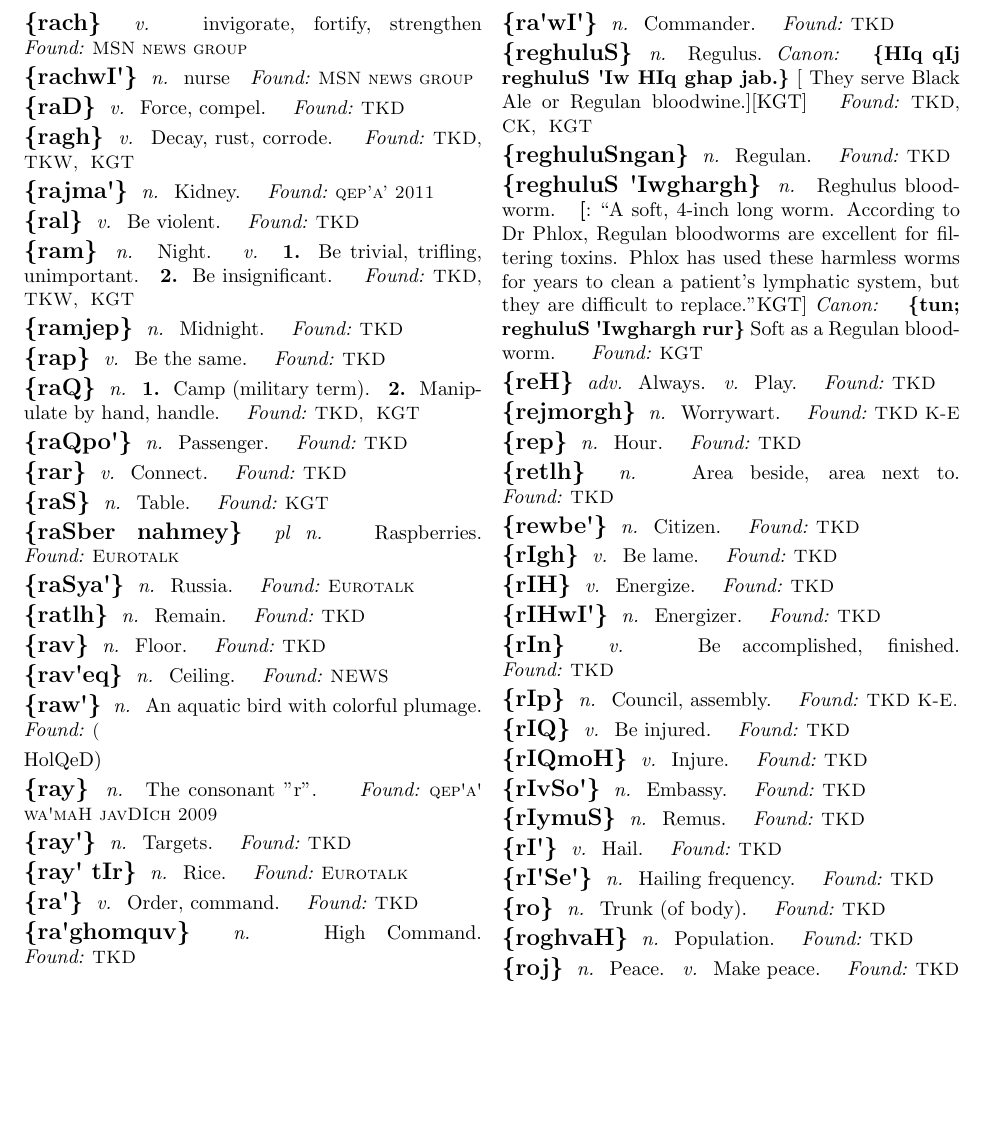
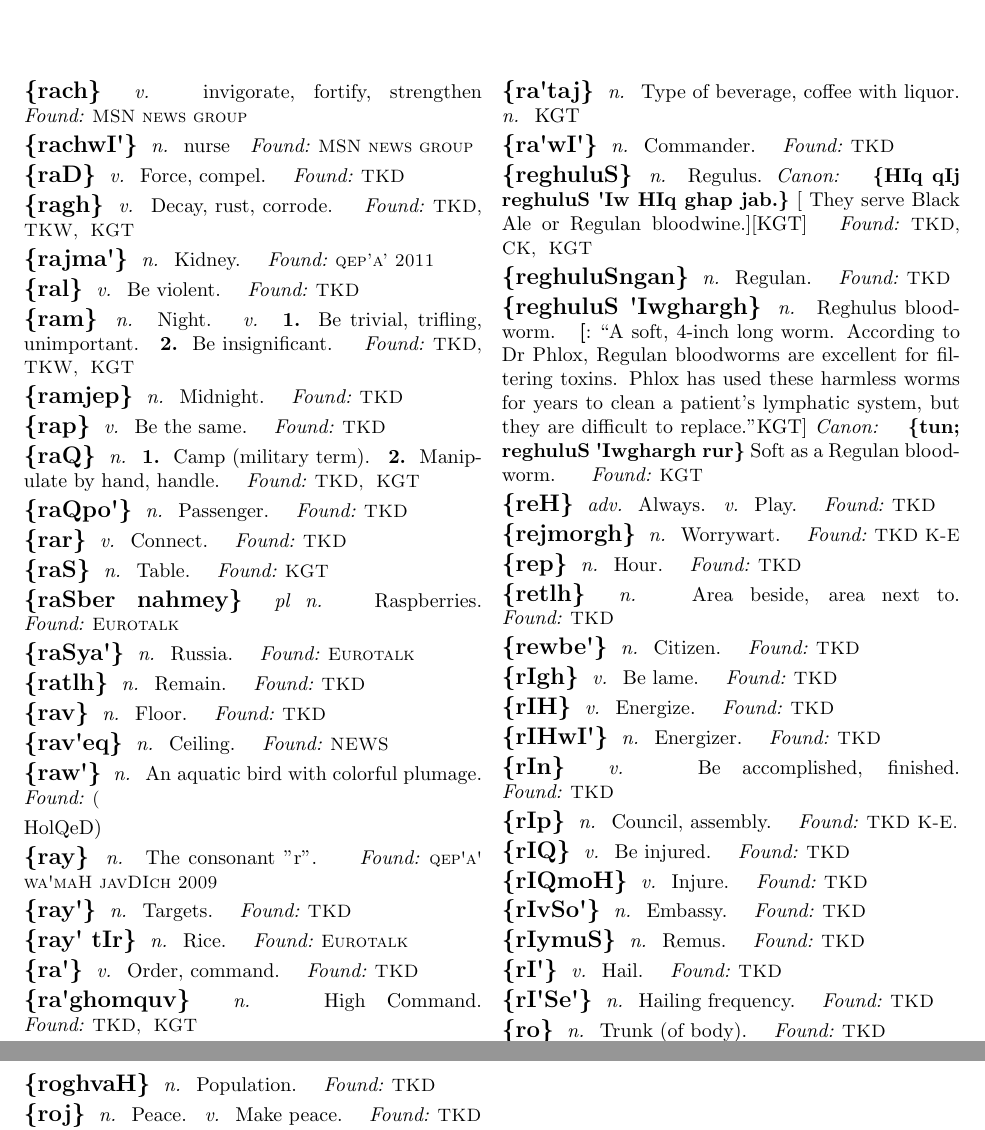
Before and after one commit to NoahTheDuke/SCKD, a LaTeX thesis (SCKD.tex, which reads tex/r.tex): part of page 51 of 67 before the commit and two parts of pages 51 and 52 of 67 after it, the two joined at a grey line, cut at the place of the change, the shorter picture padded with empty space. Compiled offline with pdfLaTeX.

Commit message:
Added ra'taj.

```diff
--- a/tex/r.tex
+++ b/tex/r.tex
@@ -95,7 +95,11 @@
 
 \tlhw{ra\'ghomquv}
 \tlhd{n}{High Command.}
-\tlhf{TKD}
+\tlhf{TKD}[KGT]
+
+\tlhw{ra\'taj}
+\tlhd{n}{Type of beverage, coffee with liquor.}
+\tlhd{n}{KGT}
 
 \tlhw{ra\'wI\'}
 \tlhd{n}{Commander.}
```
Also changed, not shown: tex/Unadded Words.txt (+0 -4 lines).
